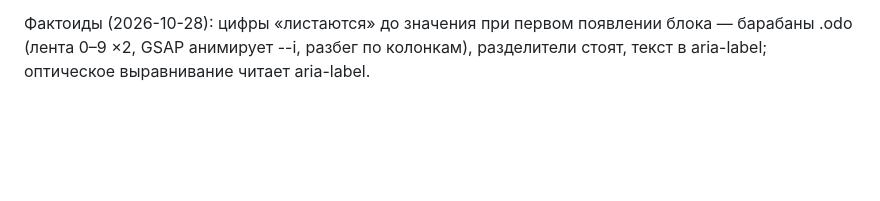
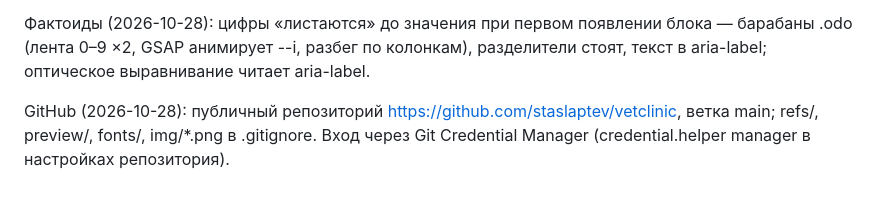
Before and after one commit to staslaptev/vetclinic, a Markdown page: PLAN.md, the part around the change. Drawn GitHub-style; blank space fills up the shorter version.

Commit message:
PLAN: ссылка на репозиторий GitHub
Co-Authored-By: Claude Opus 5.5 <noreply@anthropic.com>

```diff
--- a/PLAN.md
+++ b/PLAN.md
@@ -257,3 +257,5 @@ E:\Vetclinic\
 Врачи, закрытие (2026-10-28): белая плашка (z 4) лежит поверх описания и при закрытии проявляется с задержкой 260 мс (за 200 мс), описание сжимается за 450 мс — пустая лиловая плашка без текста больше не задерживается. Открытие 600–650 мс, плашка гаснет за 120 мс.
 
 Фактоиды (2026-10-28): цифры «листаются» до значения при первом появлении блока — барабаны .odo (лента 0–9 ×2, GSAP анимирует --i, разбег по колонкам), разделители стоят, текст в aria-label; оптическое выравнивание читает aria-label.
+
+GitHub (2026-10-28): публичный репозиторий https://github.com/staslaptev/vetclinic, ветка main; refs/, preview/, fonts/, img/*.png в .gitignore. Вход через Git Credential Manager (credential.helper manager в настройках репозитория).
```
